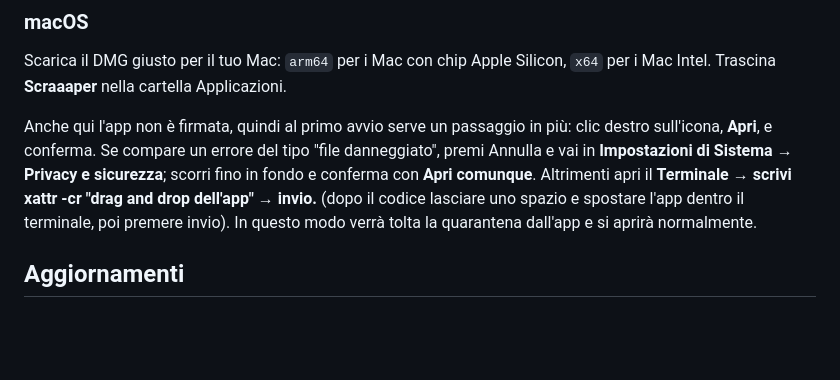
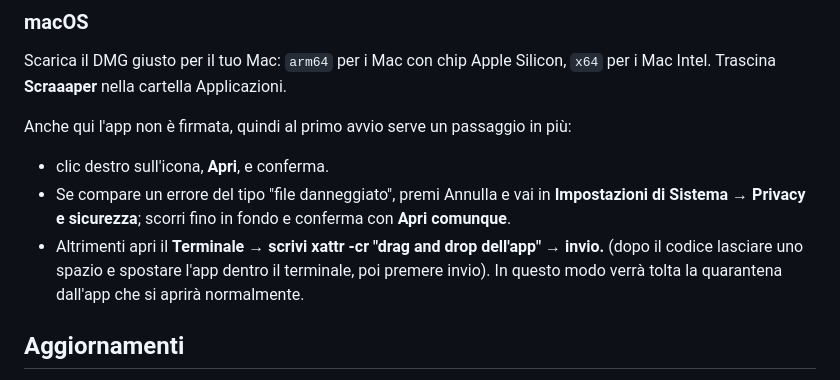
Before and after one commit to rasoipress/Scraaaper, a Markdown page: README.md, the part around the change. Drawn GitHub-style; blank space fills up the shorter version.

```diff
--- a/README.md
+++ b/README.md
@@ -16,8 +16,10 @@ Scraaaper è gratuito e non usa un certificato di firma commerciale, quindi al p
 
 Scarica il DMG giusto per il tuo Mac: `arm64` per i Mac con chip Apple Silicon, `x64` per i Mac Intel. Trascina **Scraaaper** nella cartella Applicazioni.
 
-Anche qui l'app non è firmata, quindi al primo avvio serve un passaggio in più: clic destro sull'icona, **Apri**, e conferma. Se compare un errore del tipo "file danneggiato", premi Annulla e vai in **Impostazioni di Sistema → Privacy e sicurezza**; scorri fino in fondo e conferma con **Apri comunque**.
-Altrimenti apri il **Terminale → scrivi xattr -cr "drag and drop dell'app" → invio.** (dopo il codice lasciare uno spazio e spostare l'app dentro il terminale, poi premere invio). In questo modo verrà tolta la quarantena dall'app e si aprirà normalmente.
+Anche qui l'app non è firmata, quindi al primo avvio serve un passaggio in più:
+- clic destro sull'icona, **Apri**, e conferma.
+- Se compare un errore del tipo "file danneggiato", premi Annulla e vai in **Impostazioni di Sistema → Privacy e sicurezza**; scorri fino in fondo e conferma con **Apri comunque**.
+- Altrimenti apri il **Terminale → scrivi xattr -cr "drag and drop dell'app" → invio.** (dopo il codice lasciare uno spazio e spostare l'app dentro il terminale, poi premere invio). In questo modo verrà tolta la quarantena dall'app che si aprirà normalmente.
 
 ## Aggiornamenti
 
```
